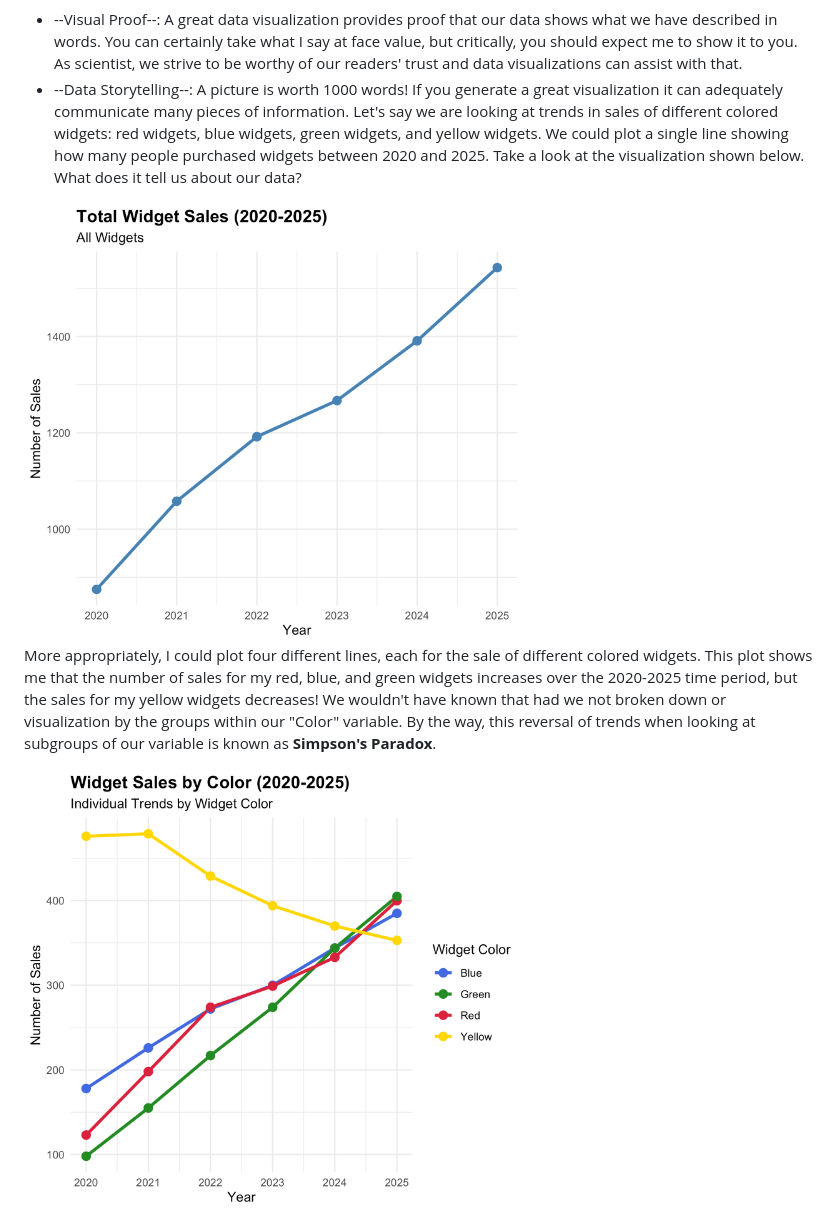
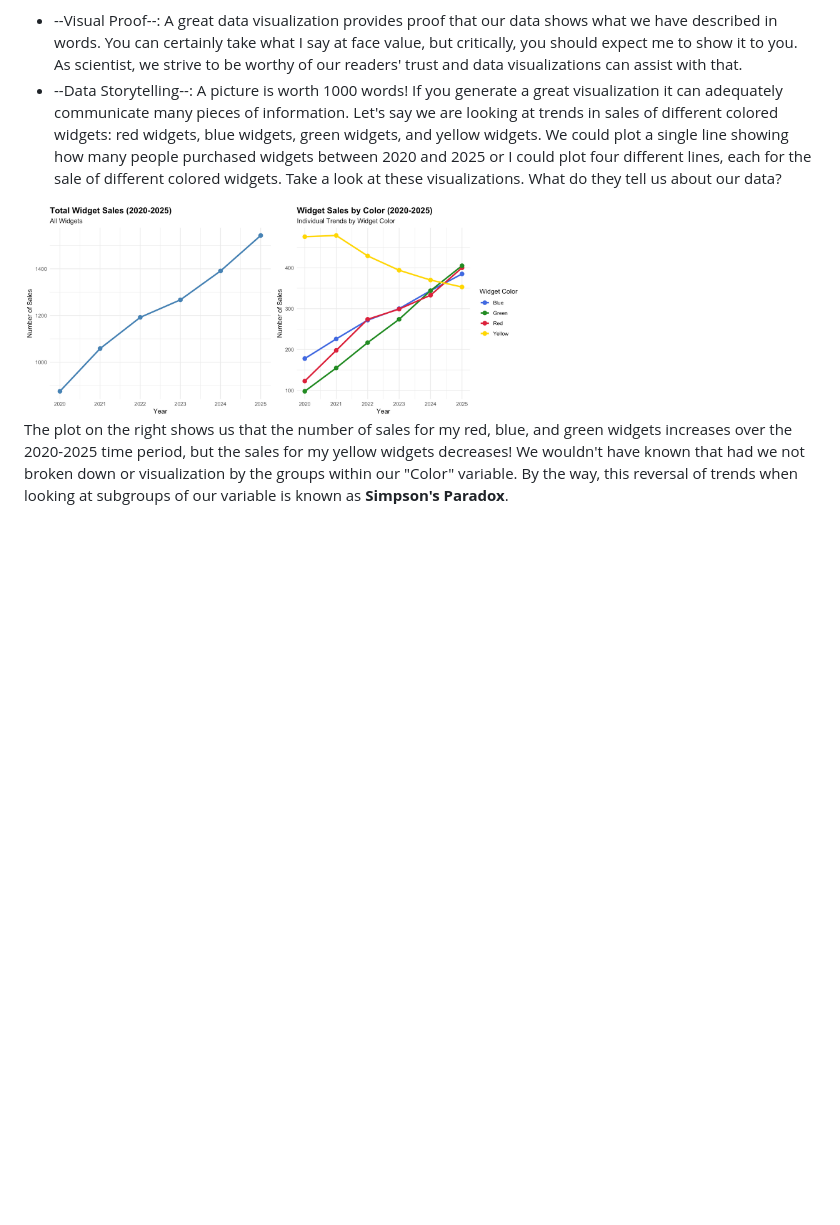
Before and after one commit to kosarekn/Romance-Novel-Data-Visualization-Workshop, a Markdown page: Romance-Novel-Data-Visualization-Lecture.md, the part around the change. Rendered like a GitHub page; pictures changed too: images/trends.png (added); blank space fills up the shorter version.

Commit message:
Update Figures
Update Figures

```diff
--- a/Romance-Novel-Data-Visualization-Lecture.md
+++ b/Romance-Novel-Data-Visualization-Lecture.md
@@ -3,14 +3,10 @@
 
 **What Is The Goal of Data Visualization?**
 * --Visual Proof--: A great data visualization provides proof that our data shows what we have described in words. You can certainly take what I say at face value, but critically, you should expect me to show it to you. As scientist, we strive to be worthy of our readers' trust and data visualizations can assist with that.
-* --Data Storytelling--: A picture is worth 1000 words! If you generate a great visualization it can adequately communicate many pieces of information. Let's say we are looking at trends in sales of different colored widgets: red widgets, blue widgets, green widgets, and yellow widgets. We could plot a single line showing how many people purchased widgets between 2020 and 2025. Take a look at the visualization shown below. What does it tell us about our data?
+* --Data Storytelling--: A picture is worth 1000 words! If you generate a great visualization it can adequately communicate many pieces of information. Let's say we are looking at trends in sales of different colored widgets: red widgets, blue widgets, green widgets, and yellow widgets. We could plot a single line showing how many people purchased widgets between 2020 and 2025 or I could plot four different lines, each for the sale of different colored widgets. Take a look at these visualizations. What do they tell us about our data?
 
 <div style="display: flex; justify-content: center;">
-  <img src="/images/single-trend.png" width="500" alt="Single-Trend-Line">
+  <img src="/images/trends.png" width="500" alt="Trend-Line">
 </div>
 
-More appropriately, I could plot four different lines, each for the sale of different colored widgets. This plot shows me that the  number of sales for my red, blue, and green widgets increases over the 2020-2025 time period, but the sales for my yellow widgets decreases! We wouldn't have known that had we not broken down or visualization by the groups within our "Color" variable. By the way, this reversal of trends when looking at subgroups of our variable is known as **Simpson's Paradox**.
-
-<div style="display: flex; justify-content: center;">
-  <img src="/images/multi-trend.png" width="500" alt="Single-Trend-Line">
-</div>
+The plot on the right shows us that the  number of sales for my red, blue, and green widgets increases over the 2020-2025 time period, but the sales for my yellow widgets decreases! We wouldn't have known that had we not broken down or visualization by the groups within our "Color" variable. By the way, this reversal of trends when looking at subgroups of our variable is known as **Simpson's Paradox**.
```
Also changed, not shown: 1 other file.
